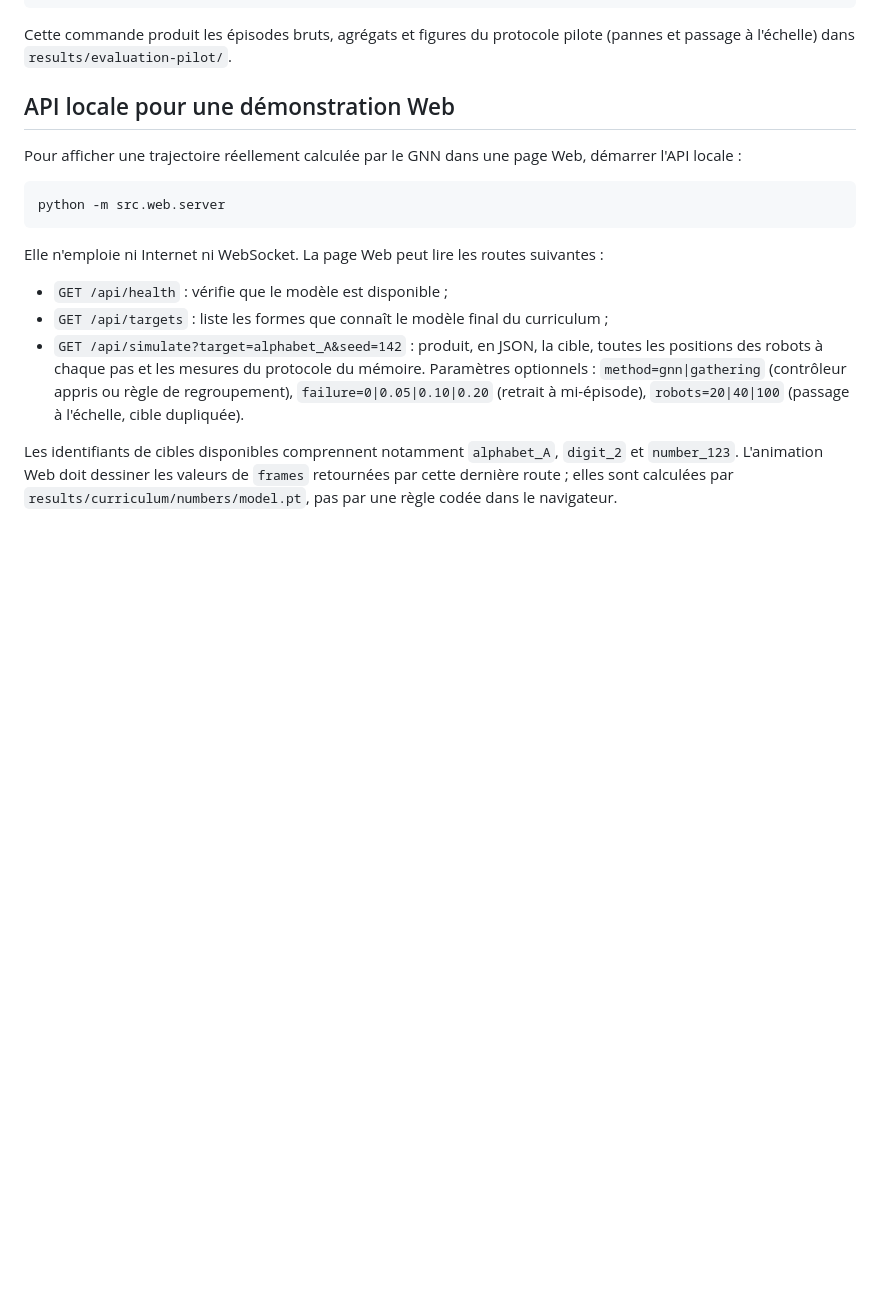
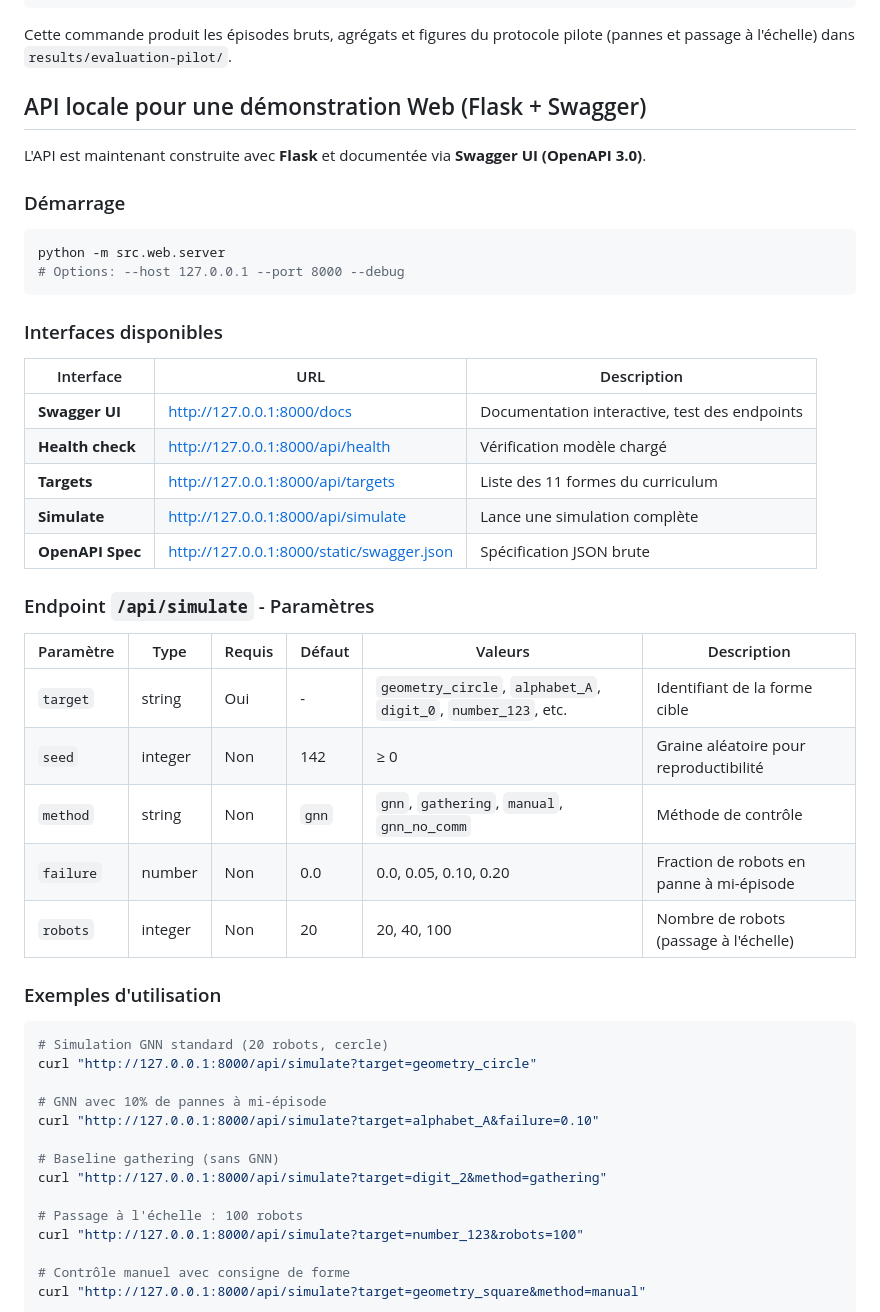
Before and after one commit to laurentmwana/decentralized-swarm-robotics, a Markdown page: README.md, the part around one of its changes. Rendered like a GitHub page; blank space fills up the shorter version.

Commit message:
docs: update readme with flask api and swagger documentation

````diff
--- a/README.md
+++ b/README.md
@@ -82,18 +82,53 @@ python -m src.eval.run
 
 Cette commande produit les épisodes bruts, agrégats et figures du protocole pilote (pannes et passage à l'échelle) dans `results/evaluation-pilot/`.
 
-## API locale pour une démonstration Web
+## API locale pour une démonstration Web (Flask + Swagger)
 
-Pour afficher une trajectoire réellement calculée par le GNN dans une page Web, démarrer l'API locale :
+L'API est maintenant construite avec **Flask** et documentée via **Swagger UI (OpenAPI 3.0)**.
+
+### Démarrage
 
 ```powershell
 python -m src.web.server
+# Options: --host 127.0.0.1 --port 8000 --debug
 ```
 
-Elle n'emploie ni Internet ni WebSocket. La page Web peut lire les routes suivantes :
+### Interfaces disponibles
 
-- `GET /api/health` : vérifie que le modèle est disponible ;
-- `GET /api/targets` : liste les formes que connaît le modèle final du curriculum ;
-- `GET /api/simulate?target=alphabet_A&seed=142` : produit, en JSON, la cible, toutes les positions des robots à chaque pas et les mesures du protocole du mémoire. Paramètres optionnels : `method=gnn|gathering` (contrôleur appris ou règle de regroupement), `failure=0|0.05|0.10|0.20` (retrait à mi-épisode), `robots=20|40|100` (passage à l'échelle, cible dupliquée).
+| Interface | URL | Description |
+|-----------|-----|-------------|
+| **Swagger UI** | http://127.0.0.1:8000/docs | Documentation interactive, test des endpoints |
+| **Health check** | http://127.0.0.1:8000/api/health | Vérification modèle chargé |
+| **Targets** | http://127.0.0.1:8000/api/targets | Liste des 11 formes du curriculum |
+| **Simulate** | http://127.0.0.1:8000/api/simulate | Lance une simulation complète |
+| **OpenAPI Spec** | http://127.0.0.1:8000/static/swagger.json | Spécification JSON brute |
 
-Les identifiants de cibles disponibles comprennent notamment `alphabet_A`, `digit_2` et `number_123`. L'animation Web doit dessiner les valeurs de `frames` retournées par cette dernière route ; elles sont calculées par `results/curriculum/numbers/model.pt`, pas par une règle codée dans le navigateur.
+### Endpoint `/api/simulate` - Paramètres
+
+| Paramètre | Type | Requis | Défaut | Valeurs | Description |
+|-----------|------|--------|--------|---------|-------------|
+| `target` | string | Oui | - | `geometry_circle`, `alphabet_A`, `digit_0`, `number_123`, etc. | Identifiant de la forme cible |
+| `seed` | integer | Non | 142 | ≥ 0 | Graine aléatoire pour reproductibilité |
+| `method` | string | Non | `gnn` | `gnn`, `gathering`, `manual`, `gnn_no_comm` | Méthode de contrôle |
+| `failure` | number | Non | 0.0 | 0.0, 0.05, 0.10, 0.20 | Fraction de robots en panne à mi-épisode |
+| `robots` | integer | Non | 20 | 20, 40, 100 | Nombre de robots (passage à l'échelle) |
+
+### Exemples d'utilisation
+
+```powershell
+# Simulation GNN standard (20 robots, cercle)
+curl "http://127.0.0.1:8000/api/simulate?target=geometry_circle"
+
+# GNN avec 10% de pannes à mi-épisode
+curl "http://127.0.0.1:8000/api/simulate?target=alphabet_A&failure=0.10"
+
+# Baseline gathering (sans GNN)
+curl "http://127.0.0.1:8000/api/simulate?target=digit_2&method=gathering"
+
+# Passage à l'échelle : 100 robots
+curl "http://127.0.0.1:8000/api/simulate?target=number_123&robots=100"
+
+# Contrôle manuel avec consigne de forme
+curl "http://127.0.0.1:8000/api/simulate?target=geometry_square&method=manual"
+```
+
````
Also changed, not shown: other parts of README.md (+32 -0 lines).
